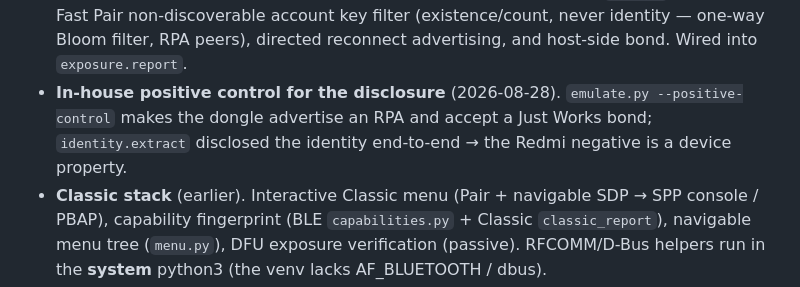
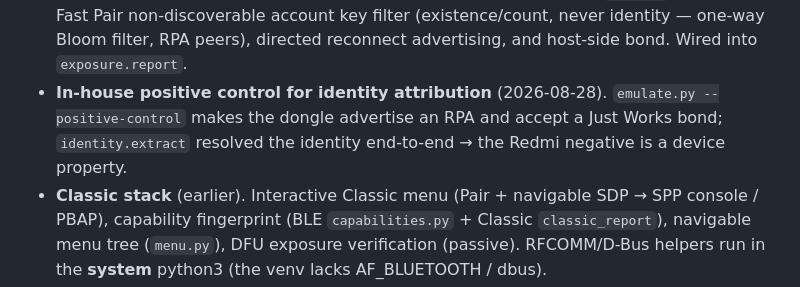
Before and after one commit to g04tb0y/intotheblue, a Markdown page: NOTES.md, the part around one of its changes. GitHub-like rendering.

```diff
--- a/NOTES.md
+++ b/NOTES.md
@@ -352,9 +358,9 @@ Rationale beyond what git shows; not a complete changelog (git is).
   Pair non-discoverable account key filter (existence/count, never identity — one-way Bloom
   filter, RPA peers), directed reconnect advertising, and host-side bond. Wired into
   `exposure.report`.
-- **In-house positive control for the disclosure** (2026-08-28). `emulate.py
+- **In-house positive control for identity attribution** (2026-08-28). `emulate.py
   --positive-control` makes the dongle advertise an RPA and accept a Just Works bond;
-  `identity.extract` disclosed the identity end-to-end → the Redmi negative is a device property.
+  `identity.extract` resolved the identity end-to-end → the Redmi negative is a device property.
 - **Classic stack** (earlier). Interactive Classic menu (Pair + navigable SDP → SPP console /
   PBAP), capability fingerprint (BLE `capabilities.py` + Classic `classic_report`), navigable
   menu tree (`menu.py`), DFU exposure verification (passive). RFCOMM/D-Bus helpers run in the
```
Also changed, not shown: other parts of NOTES.md (+43 -37 lines), CLAUDE.md (+2 -2 lines).
